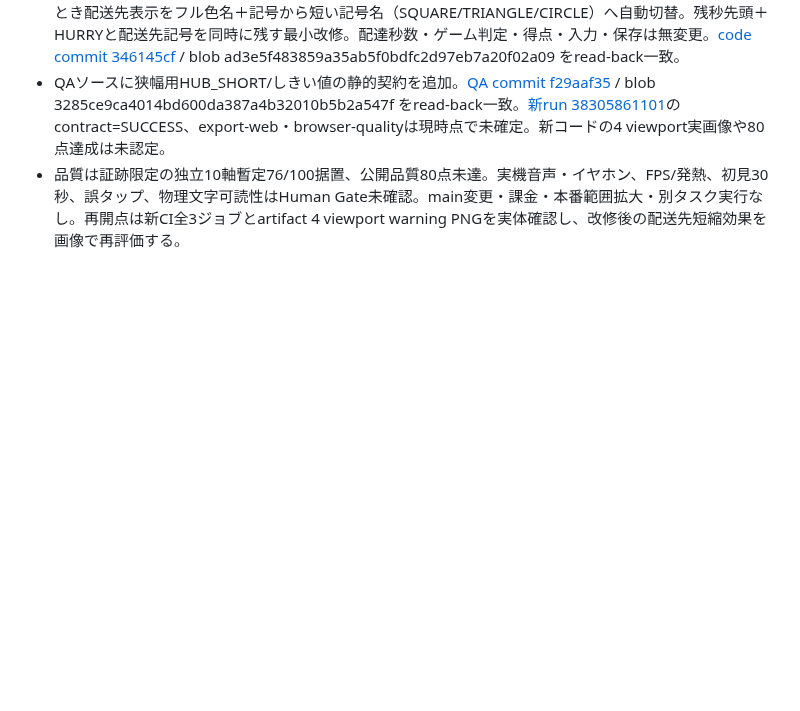
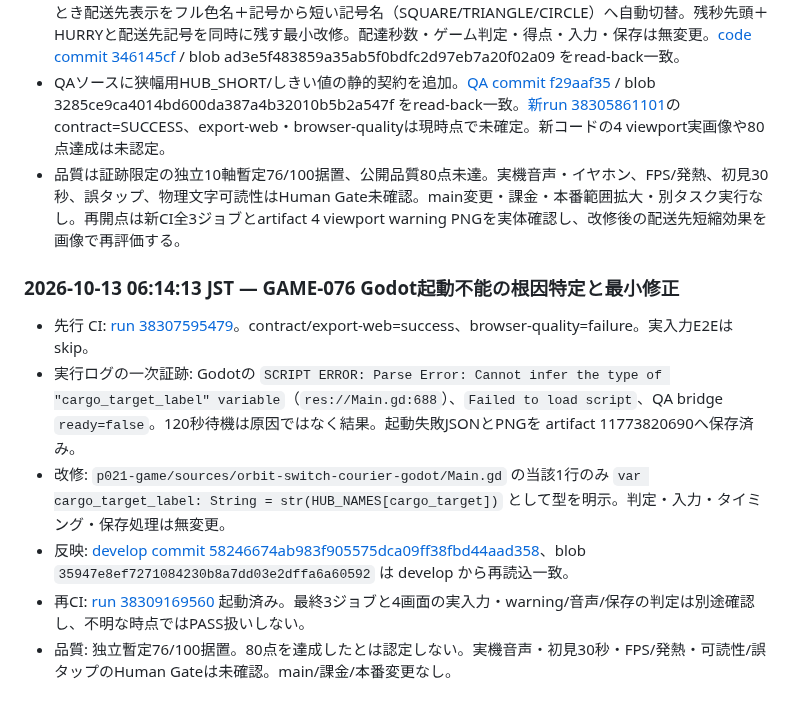
Before and after one commit to kobitworks/autoai_poc, a Markdown page: p021-game/docs/game-g030-upper-routes-game-076-2026-10-12.md, the part around the change. GitHub-like rendering; blank space fills up the shorter version.

Commit message:
docs(p021/game-076): diagnose Godot boot parse failure and record targeted fix

```diff
--- a/p021-game/docs/game-g030-upper-routes-game-076-2026-10-12.md
+++ b/p021-game/docs/game-g030-upper-routes-game-076-2026-10-12.md
@@ -551,3 +551,13 @@ GAME-075の74/100に対し、上位2ルート実入力証跡による難度/変
 - GitHub developの p021-game/sources/orbit-switch-courier-godot/Main.gd で情報欄幅400 UI px未満のとき配送先表示をフル色名＋記号から短い記号名（SQUARE/TRIANGLE/CIRCLE）へ自動切替。残秒先頭＋HURRYと配送先記号を同時に残す最小改修。配達秒数・ゲーム判定・得点・入力・保存は無変更。[code commit 346145cf](https://github.com/kobitworks/autoai_poc/commit/346145cf2ce3b90ba9cbf754791965df05683b0c) / blob ad3e5f483859a35ab5f0bdfc2d97eb7a20f02a09 をread-back一致。
 - QAソースに狭幅用HUB_SHORT/しきい値の静的契約を追加。[QA commit f29aaf35](https://github.com/kobitworks/autoai_poc/commit/f29aaf35ec2445fc79e490e61c21114985aab342) / blob 3285ce9ca4014bd600da387a4b32010b5b2a547f をread-back一致。[新run 38305861101](https://github.com/kobitworks/autoai_poc/actions/runs/38305861101)のcontract=SUCCESS、export-web・browser-qualityは現時点で未確定。新コードの4 viewport実画像や80点達成は未認定。
 - 品質は証跡限定の独立10軸暫定76/100据置、公開品質80点未達。実機音声・イヤホン、FPS/発熱、初見30秒、誤タップ、物理文字可読性はHuman Gate未確認。main変更・課金・本番範囲拡大・別タスク実行なし。再開点は新CI全3ジョブとartifact 4 viewport warning PNGを実体確認し、改修後の配送先短縮効果を画像で再評価する。
+
+
+### 2026-10-13 06:14:13 JST — GAME-076 Godot起動不能の根因特定と最小修正
+
+- 先行 CI: [run 38307595479](https://github.com/kobitworks/autoai_poc/actions/runs/38307595479)。contract/export-web=success、browser-quality=failure。実入力E2Eはskip。
+- 実行ログの一次証跡: Godotの `SCRIPT ERROR: Parse Error: Cannot infer the type of "cargo_target_label" variable`（`res://Main.gd:688`）、`Failed to load script`、QA bridge `ready=false`。120秒待機は原因ではなく結果。起動失敗JSONとPNGを artifact 11773820690へ保存済み。
+- 改修: `p021-game/sources/orbit-switch-courier-godot/Main.gd` の当該1行のみ `var cargo_target_label: String = str(HUB_NAMES[cargo_target])` として型を明示。判定・入力・タイミング・保存処理は無変更。
+- 反映: [develop commit 58246674ab983f905575dca09ff38fbd44aad358](https://github.com/kobitworks/autoai_poc/commit/58246674ab983f905575dca09ff38fbd44aad358)、blob `35947e8ef7271084230b8a7dd03e2dffa6a60592` は develop から再読込一致。
+- 再CI: [run 38309169560](https://github.com/kobitworks/autoai_poc/actions/runs/38309169560) 起動済み。最終3ジョブと4画面の実入力・warning/音声/保存の判定は別途確認し、不明な時点ではPASS扱いしない。
+- 品質: 独立暫定76/100据置。80点を達成したとは認定しない。実機音声・初見30秒・FPS/発熱・可読性/誤タップのHuman Gateは未確認。main/課金/本番変更なし。
```
